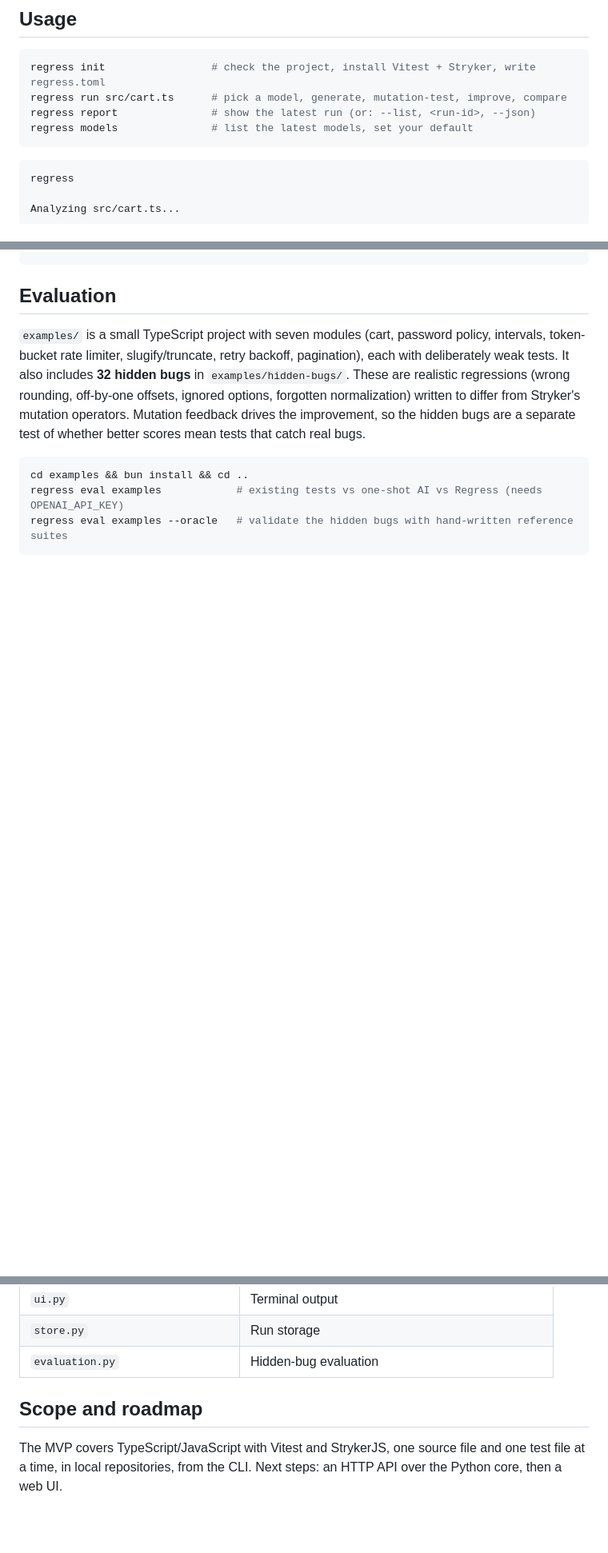
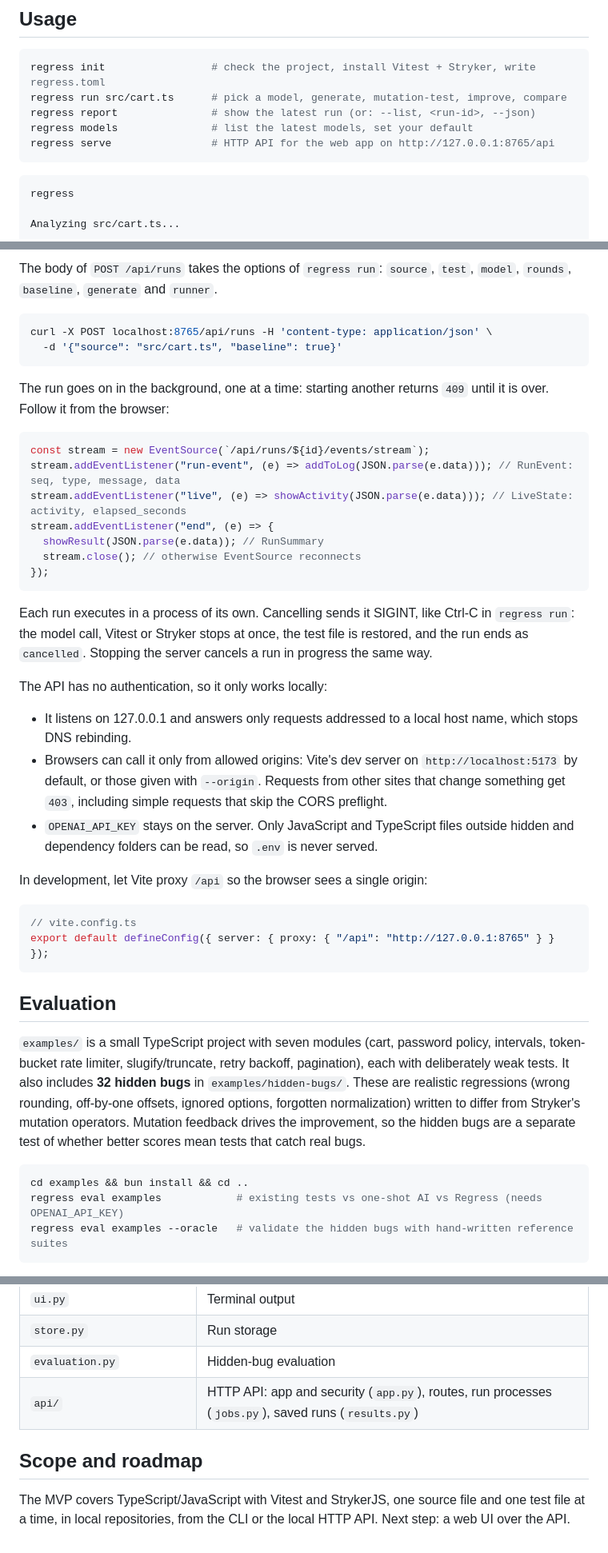
Before and after one commit to Dino-Kupinic/regress, a Markdown page: README.md, 3 parts joined by grey strips. Shown at 80% size. GitHub-like rendering; blank space fills up the shorter version.

````diff
--- a/README.md
+++ b/README.md
@@ -34,6 +34,7 @@ regress init                 # check the project, install Vitest + Stryker, writ
 regress run src/cart.ts      # pick a model, generate, mutation-test, improve, compare
 regress report               # show the latest run (or: --list, <run-id>, --json)
 regress models               # list the latest models, set your default
+regress serve                # HTTP API for the web app on http://127.0.0.1:8765/api
 ```
 
 ```text
@@ -171,3 +206,35 @@ runner = "auto"       # "bun", "npx" or "auto"
+The body of `POST /api/runs` takes the options of `regress run`: `source`, `test`, `model`, `rounds`, `baseline`, `generate` and `runner`.
+
+```bash
+curl -X POST localhost:8765/api/runs -H 'content-type: application/json' \
+  -d '{"source": "src/cart.ts", "baseline": true}'
+```
+
+The run goes on in the background, one at a time: starting another returns `409` until it is over. Follow it from the browser:
+
+```ts
+const stream = new EventSource(`/api/runs/${id}/events/stream`);
+stream.addEventListener("run-event", (e) => addToLog(JSON.parse(e.data))); // RunEvent: seq, type, message, data
+stream.addEventListener("live", (e) => showActivity(JSON.parse(e.data))); // LiveState: activity, elapsed_seconds
+stream.addEventListener("end", (e) => {
+  showResult(JSON.parse(e.data)); // RunSummary
+  stream.close(); // otherwise EventSource reconnects
+});
+```
+
+Each run executes in a process of its own. Cancelling sends it SIGINT, like Ctrl-C in `regress run`: the model call, Vitest or Stryker stops at once, the test file is restored, and the run ends as `cancelled`. Stopping the server cancels a run in progress the same way.
+
+The API has no authentication, so it only works locally:
+
+- It listens on 127.0.0.1 and answers only requests addressed to a local host name, which stops DNS rebinding.
+- Browsers can call it only from allowed origins: Vite's dev server on `http://localhost:5173` by default, or those given with `--origin`. Requests from other sites that change something get `403`, including simple requests that skip the CORS preflight.
+- `OPENAI_API_KEY` stays on the server. Only JavaScript and TypeScript files outside hidden and dependency folders can be read, so `.env` is never served.
+
+In development, let Vite proxy `/api` so the browser sees a single origin:
+
+```ts
+// vite.config.ts
+export default defineConfig({ server: { proxy: { "/api": "http://127.0.0.1:8765" } } });
 ```
 
 ## Evaluation
@@ -221,7 +288,8 @@ Code map (`src/regress/`):
 | `ui.py` | Terminal output |
 | `store.py` | Run storage |
 | `evaluation.py` | Hidden-bug evaluation |
+| `api/` | HTTP API: app and security (`app.py`), routes, run processes (`jobs.py`), saved runs (`results.py`) |
 
 ## Scope and roadmap
 
-The MVP covers TypeScript/JavaScript with Vitest and StrykerJS, one source file and one test file at a time, in local repositories, from the CLI. Next steps: an HTTP API over the Python core, then a web UI.
+The MVP covers TypeScript/JavaScript with Vitest and StrykerJS, one source file and one test file at a time, in local repositories, from the CLI or the local HTTP API. Next step: a web UI over the API.
````
Also changed, not shown: other parts of README.md (+35 -1 lines).
